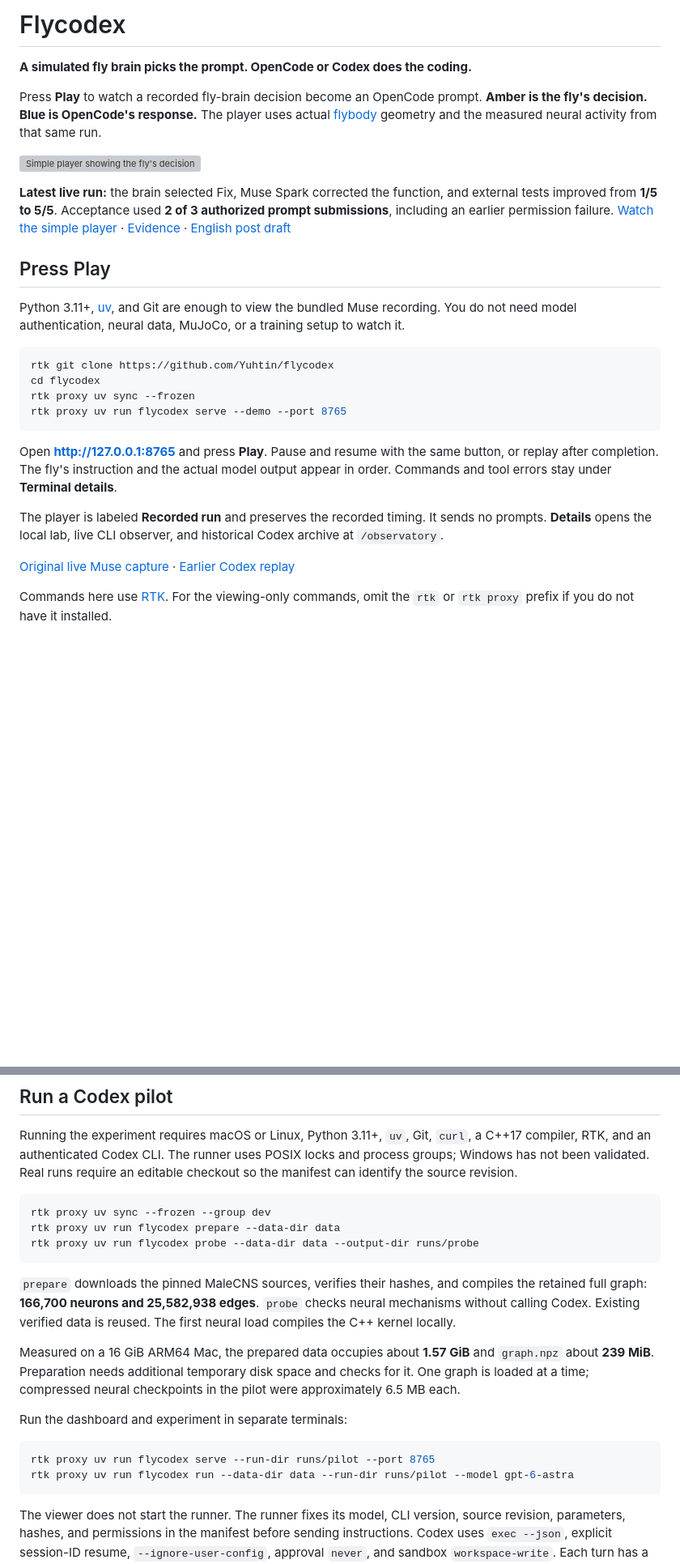
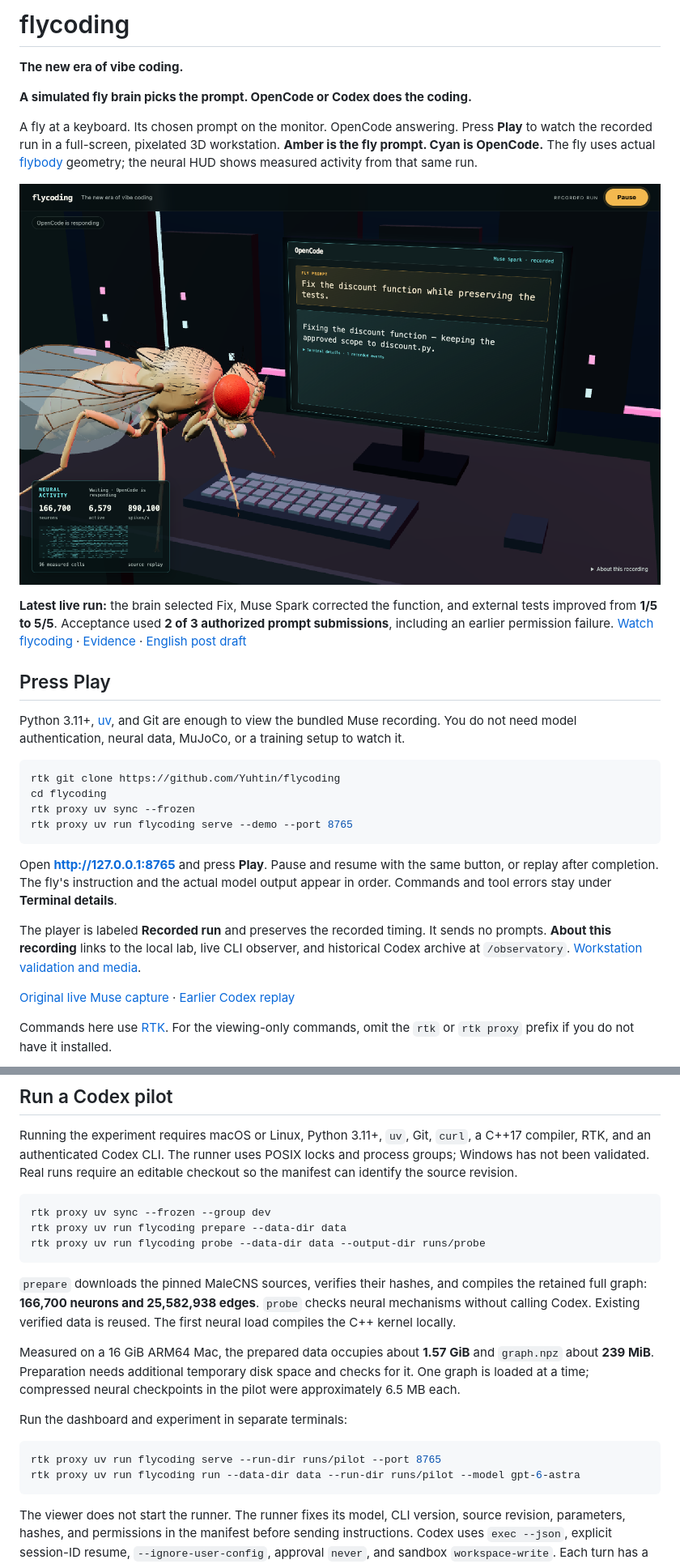
Before and after one commit to Yuhtin/flycoding, a Markdown page: README.md, 2 parts joined by grey strips. Shown at 81% size. Drawn GitHub-style; pictures changed too: docs/results/workstation-dashboard.png (added); blank space fills up the shorter version; grey boxes are pictures that could not be loaded.

Commit message:
Document and capture the flycoding workstation

````diff
--- a/README.md
+++ b/README.md
@@ -1,20 +1,23 @@
-# Flycodex
+# flycoding
+
+**The new era of vibe coding.**
 
 **A simulated fly brain picks the prompt. OpenCode or Codex does the coding.**
 
-Press **Play** to watch a recorded fly-brain decision become an OpenCode prompt.
-**Amber is the fly's decision. Blue is OpenCode's response.** The player uses
-actual [flybody](https://github.com/TuragaLab/flybody) geometry and the measured
-neural activity from that same run.
+A fly at a keyboard. Its chosen prompt on the monitor. OpenCode answering.
+Press **Play** to watch the recorded run in a full-screen, pixelated 3D workstation.
+**Amber is the fly prompt. Cyan is OpenCode.** The fly uses actual
+[flybody](https://github.com/TuragaLab/flybody) geometry; the neural HUD shows
+measured activity from that same run.
 
-![Simple player showing the fly's decision and OpenCode's response](docs/results/simple-player-dashboard.png)
+![flycoding: a fly at a physical keyboard with its prompt and OpenCode on the monitor](docs/results/workstation-dashboard.png)
 
 **Latest live run:** the brain selected Fix, Muse Spark corrected the function,
 and external tests improved from **1/5 to 5/5**. Acceptance used **2 of 3 authorized
 prompt submissions**, including an earlier permission failure.
-[Watch the simple player](docs/demo/simple-player.mp4) ·
+[Watch flycoding](docs/demo/workstation.mp4) ·
 [Evidence](docs/results/muse-live-brain/README.md) ·
-[English post draft](docs/demo/live-brain-tweet.txt)
+[English post draft](docs/demo/flycoding-tweet.txt)
 
 ## Press Play
 
@@ -23,10 +26,10 @@ bundled Muse recording. You do not need model authentication, neural data, MuJoC
 or a training setup to watch it.
 
 ```sh
-rtk git clone https://github.com/Yuhtin/flycodex
-cd flycodex
+rtk git clone https://github.com/Yuhtin/flycoding
+cd flycoding
 rtk proxy uv sync --frozen
-rtk proxy uv run flycodex serve --demo --port 8765
+rtk proxy uv run flycoding serve --demo --port 8765
 ```
 
 Open **http://127.0.0.1:8765** and press **Play**. Pause and resume with the same
@@ -34,8 +37,9 @@ button, or replay after completion. The fly's instruction and the actual model
 output appear in order. Commands and tool errors stay under **Terminal details**.
 
 The player is labeled **Recorded run** and preserves the recorded timing. It
-sends no prompts. **Details** opens the local lab, live
+sends no prompts. **About this recording** links to the local lab, live
 CLI observer, and historical Codex archive at `/observatory`.
+[Workstation validation and media](docs/results/workstation.md).
 
 [Original live Muse capture](docs/demo/live-brain-opencode.mp4) ·
 [Earlier Codex replay](docs/demo/flycodex-demo.mp4)
@@ -131,8 +139,8 @@ require an editable checkout so the manifest can identify the source revision.
 
 ```sh
 rtk proxy uv sync --frozen --group dev
-rtk proxy uv run flycodex prepare --data-dir data
-rtk proxy uv run flycodex probe --data-dir data --output-dir runs/probe
+rtk proxy uv run flycoding prepare --data-dir data
+rtk proxy uv run flycoding probe --data-dir data --output-dir runs/probe
 ```
 
 `prepare` downloads the pinned MaleCNS sources, verifies their hashes, and
@@ -148,8 +156,8 @@ checkpoints in the pilot were approximately 6.5 MB each.
 Run the dashboard and experiment in separate terminals:
 
 ```sh
-rtk proxy uv run flycodex serve --run-dir runs/pilot --port 8765
-rtk proxy uv run flycodex run --data-dir data --run-dir runs/pilot --model gpt-6-astra
+rtk proxy uv run flycoding serve --run-dir runs/pilot --port 8765
+rtk proxy uv run flycoding run --data-dir data --run-dir runs/pilot --model gpt-6-astra
 ```
 
 The viewer does not start the runner. The runner fixes its model, CLI version,
````
Also changed, not shown: other parts of README.md (+17 -11 lines), docs/results/workstation.md (added, +52 -0 lines), docs/results/workstation-mobile.png (added), 4 other files.
